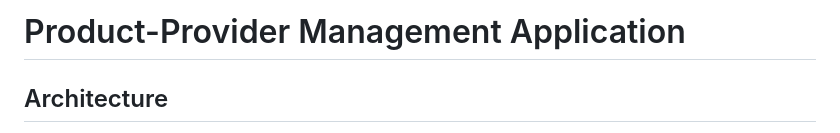
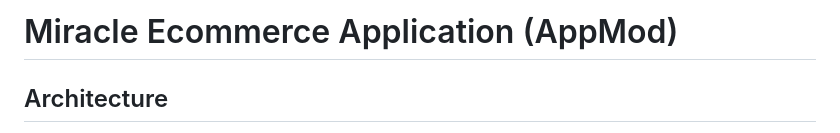
Before and after one commit to vietaws/advanced-architecting, a Markdown page: README.md, the part around the change. GitHub-like rendering.

Commit message:
Viet Tran - hello@viet.vn

```diff
--- a/README.md
+++ b/README.md
@@ -1,4 +1,4 @@
-# Product-Provider Management Application
+# Miracle Ecommerce Application (AppMod)
 
 ## Architecture
 - **Application Tier**: Node.js on EC2 with Auto Scaling
```
